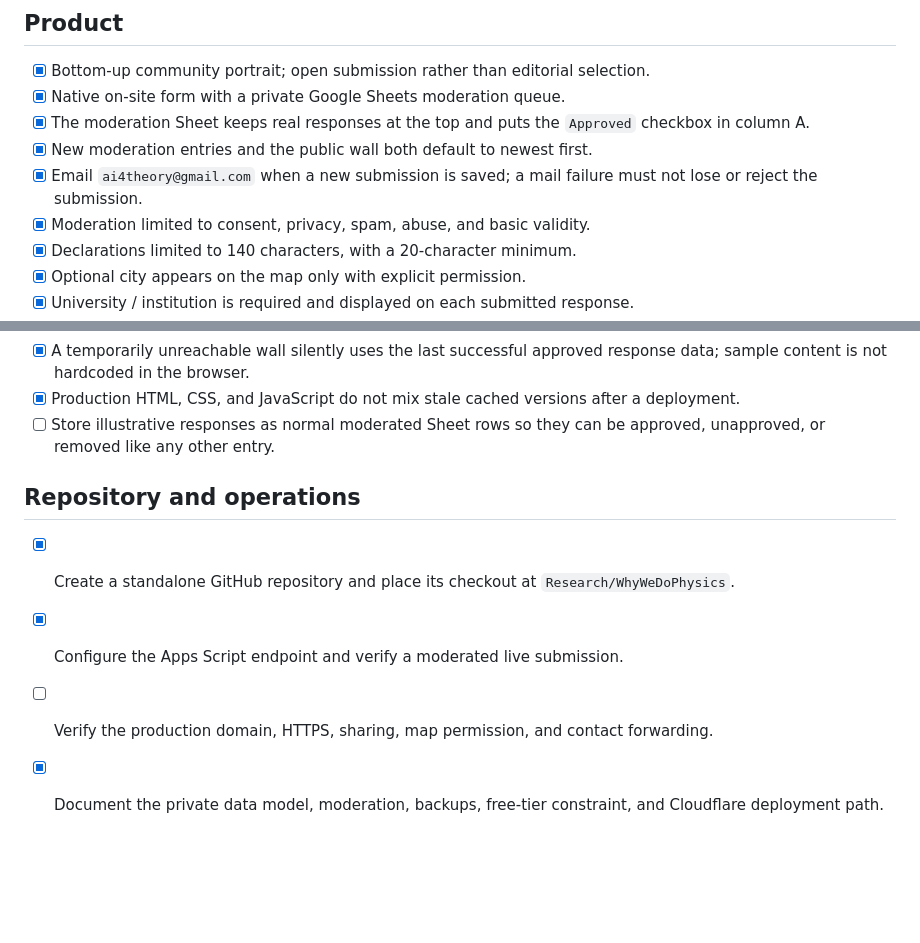
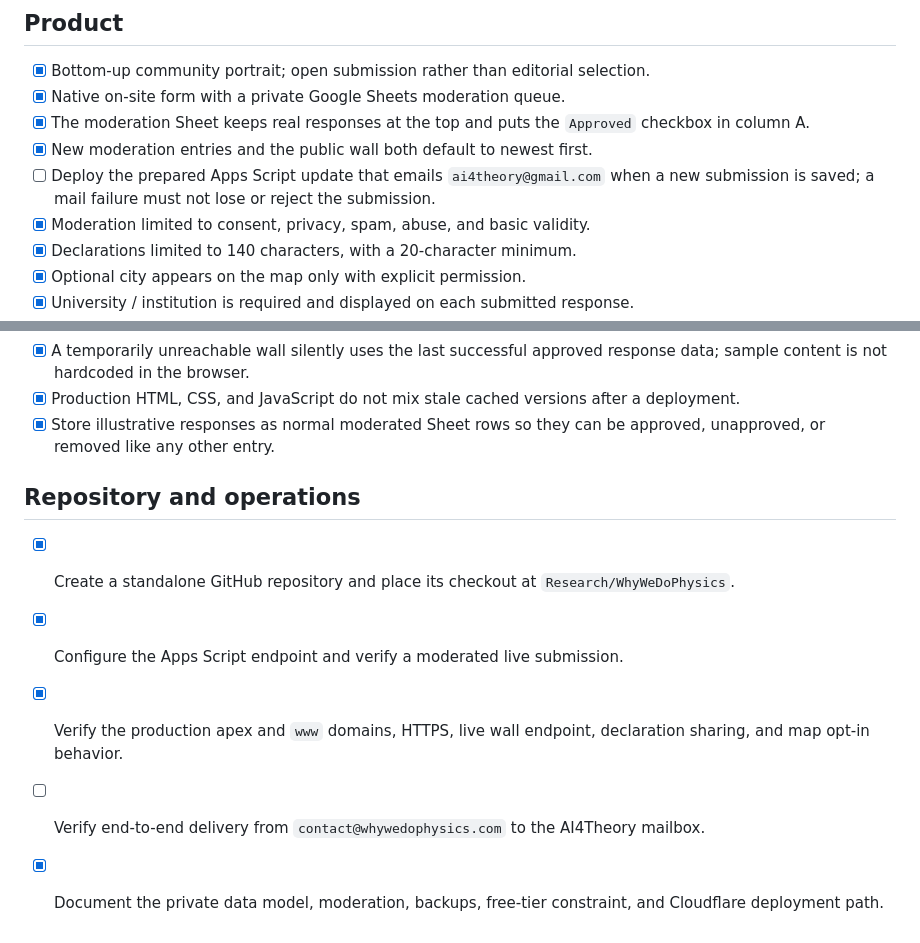
Before and after one commit to SabrinaPasterski/whywedophysics, a Markdown page: REQUESTS.md, 2 parts joined by grey strips. GitHub-like rendering; blank space fills up the shorter version.

```diff
--- a/REQUESTS.md
+++ b/REQUESTS.md
@@ -6,7 +6,7 @@
 - [x] Native on-site form with a private Google Sheets moderation queue.
 - [x] The moderation Sheet keeps real responses at the top and puts the `Approved` checkbox in column A.
 - [x] New moderation entries and the public wall both default to newest first.
-- [x] Email `ai4theory@gmail.com` when a new submission is saved; a mail failure must not lose or reject the submission.
+- [ ] Deploy the prepared Apps Script update that emails `ai4theory@gmail.com` when a new submission is saved; a mail failure must not lose or reject the submission.
 - [x] Moderation limited to consent, privacy, spam, abuse, and basic validity.
 - [x] Declarations limited to 140 characters, with a 20-character minimum.
 - [x] Optional city appears on the map only with explicit permission.
@@ -74,11 +74,12 @@
 - [x] The About call to action stays on its own line and uses the same font and grey color as the body; the heading remains unchanged.
 - [x] A temporarily unreachable wall silently uses the last successful approved response data; sample content is not hardcoded in the browser.
 - [x] Production HTML, CSS, and JavaScript do not mix stale cached versions after a deployment.
-- [ ] Store illustrative responses as normal moderated Sheet rows so they can be approved, unapproved, or removed like any other entry.
+- [x] Store illustrative responses as normal moderated Sheet rows so they can be approved, unapproved, or removed like any other entry.
 
 ## Repository and operations
 
 - [x] Create a standalone GitHub repository and place its checkout at `Research/WhyWeDoPhysics`.
 - [x] Configure the Apps Script endpoint and verify a moderated live submission.
-- [ ] Verify the production domain, HTTPS, sharing, map permission, and contact forwarding.
+- [x] Verify the production apex and `www` domains, HTTPS, live wall endpoint, declaration sharing, and map opt-in behavior.
+- [ ] Verify end-to-end delivery from `contact@whywedophysics.com` to the AI4Theory mailbox.
 - [x] Document the private data model, moderation, backups, free-tier constraint, and Cloudflare deployment path.
```
Also changed, not shown: README.md (+2 -2 lines), docs/DATA_AND_DEPLOYMENT.md (+7 -4 lines).
